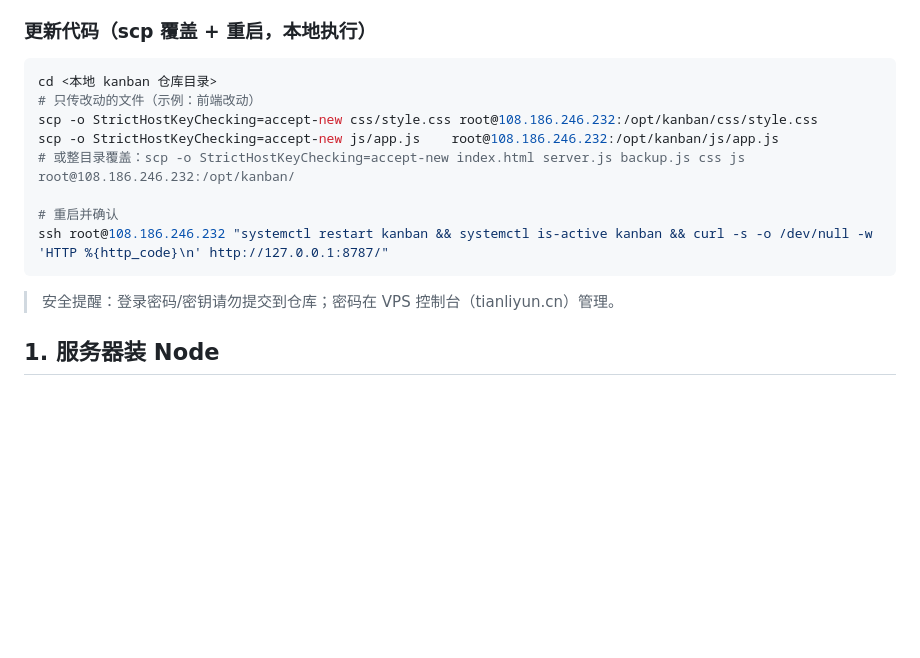
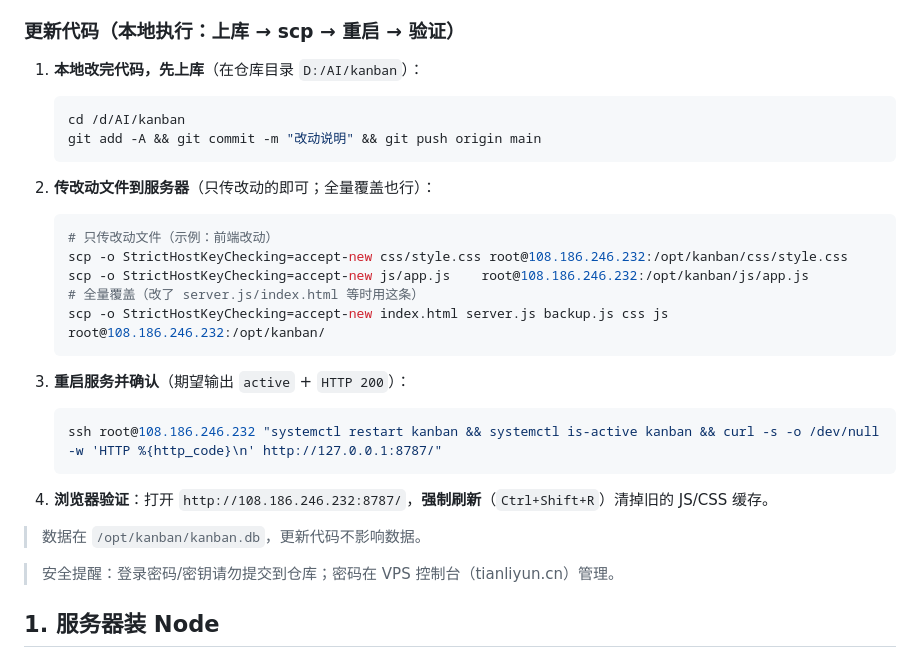
Before and after one commit to WildDogDeveloper/kanban, a Markdown page: DEPLOY.md, the part around the change. GitHub-like rendering; blank space fills up the shorter version.

Commit message:
docs: 更新方法改为四步（上库→scp→重启→验证）

````diff
--- a/DEPLOY.md
+++ b/DEPLOY.md
@@ -12,18 +12,31 @@
 - **访问**：`http://108.186.246.232:8787/`
 - **数据**：`/opt/kanban/kanban.db`（备份 = 复制此文件）
 
-### 更新代码（scp 覆盖 + 重启，本地执行）
+### 更新代码（本地执行：上库 → scp → 重启 → 验证）
 
-```bash
-cd <本地 kanban 仓库目录>
-# 只传改动的文件（示例：前端改动）
-scp -o StrictHostKeyChecking=accept-new css/style.css root@108.186.246.232:/opt/kanban/css/style.css
-scp -o StrictHostKeyChecking=accept-new js/app.js    root@108.186.246.232:/opt/kanban/js/app.js
-# 或整目录覆盖：scp -o StrictHostKeyChecking=accept-new index.html server.js backup.js css js root@108.186.246.232:/opt/kanban/
+1. **本地改完代码，先上库**（在仓库目录 `D:/AI/kanban`）：
+   ```bash
+   cd /d/AI/kanban
+   git add -A && git commit -m "改动说明" && git push origin main
+   ```
 
-# 重启并确认
-ssh root@108.186.246.232 "systemctl restart kanban && systemctl is-active kanban && curl -s -o /dev/null -w 'HTTP %{http_code}\n' http://127.0.0.1:8787/"
-```
+2. **传改动文件到服务器**（只传改动的即可；全量覆盖也行）：
+   ```bash
+   # 只传改动文件（示例：前端改动）
+   scp -o StrictHostKeyChecking=accept-new css/style.css root@108.186.246.232:/opt/kanban/css/style.css
+   scp -o StrictHostKeyChecking=accept-new js/app.js    root@108.186.246.232:/opt/kanban/js/app.js
+   # 全量覆盖（改了 server.js/index.html 等时用这条）
+   scp -o StrictHostKeyChecking=accept-new index.html server.js backup.js css js root@108.186.246.232:/opt/kanban/
+   ```
+
+3. **重启服务并确认**（期望输出 `active` + `HTTP 200`）：
+   ```bash
+   ssh root@108.186.246.232 "systemctl restart kanban && systemctl is-active kanban && curl -s -o /dev/null -w 'HTTP %{http_code}\n' http://127.0.0.1:8787/"
+   ```
+
+4. **浏览器验证**：打开 `http://108.186.246.232:8787/`，**强制刷新**（`Ctrl+Shift+R`）清掉旧的 JS/CSS 缓存。
+
+> 数据在 `/opt/kanban/kanban.db`，更新代码不影响数据。
 
 > 安全提醒：登录密码/密钥请勿提交到仓库；密码在 VPS 控制台（tianliyun.cn）管理。
 
````
